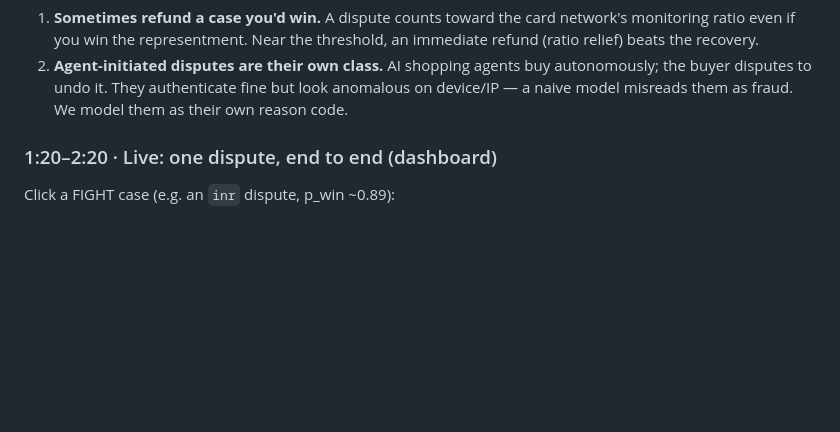
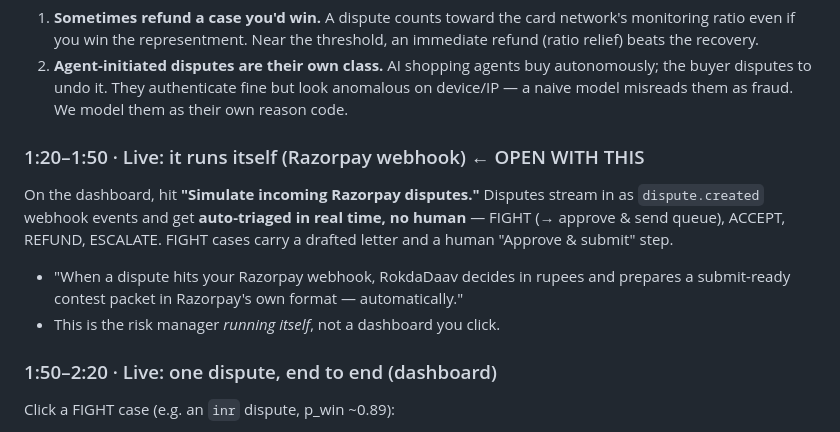
Before and after one commit to gurkirat309/chargeback-evidence, a Markdown page: docs/PITCH.md, the part around the change. Rendered like a GitHub page; blank space fills up the shorter version.

Commit message:
docs: open the pitch with the live Razorpay-webhook triage beat
Co-Authored-By: Claude Opus 4.8 <noreply@anthropic.com>

```diff
--- a/docs/PITCH.md
+++ b/docs/PITCH.md
@@ -24,7 +24,16 @@ ready for the agent demo (section 4).
    anomalous on device/IP — a naive model misreads them as fraud. We model them
    as their own reason code.
 
-### 1:20–2:20 · Live: one dispute, end to end (dashboard)
+### 1:20–1:50 · Live: it runs itself (Razorpay webhook)  ← OPEN WITH THIS
+On the dashboard, hit **"Simulate incoming Razorpay disputes."** Disputes stream
+in as `dispute.created` webhook events and get **auto-triaged in real time, no
+human** — FIGHT (→ approve & send queue), ACCEPT, REFUND, ESCALATE. FIGHT cases
+carry a drafted letter and a human "Approve & submit" step.
+- "When a dispute hits your Razorpay webhook, RokdaDaav decides in rupees and
+  prepares a submit-ready contest packet in Razorpay's own format — automatically."
+- This is the risk manager *running itself*, not a dashboard you click.
+
+### 1:50–2:20 · Live: one dispute, end to end (dashboard)
 Click a FIGHT case (e.g. an `inr` dispute, p_win ~0.89):
 - **Calibrated p(win)** — "89% isn't a vibe; test ECE is 0.056, so it's safe to
   multiply by rupees."
```
